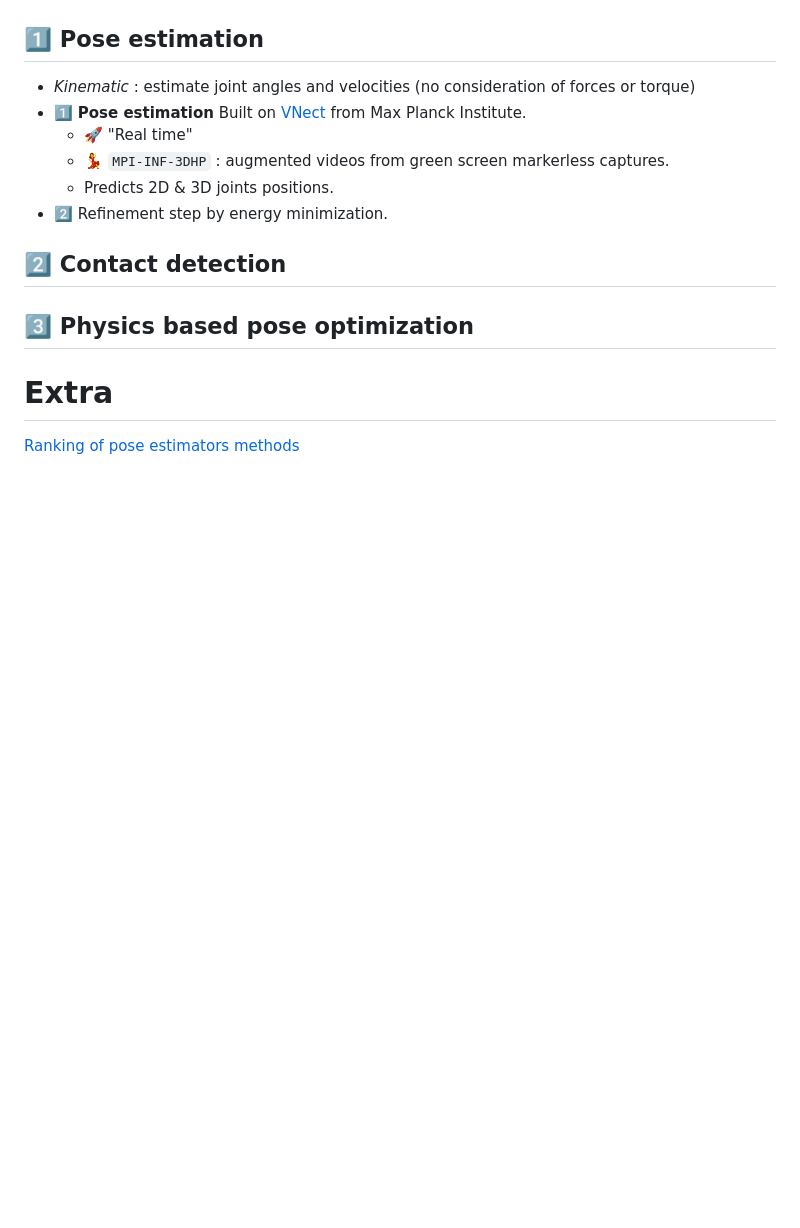
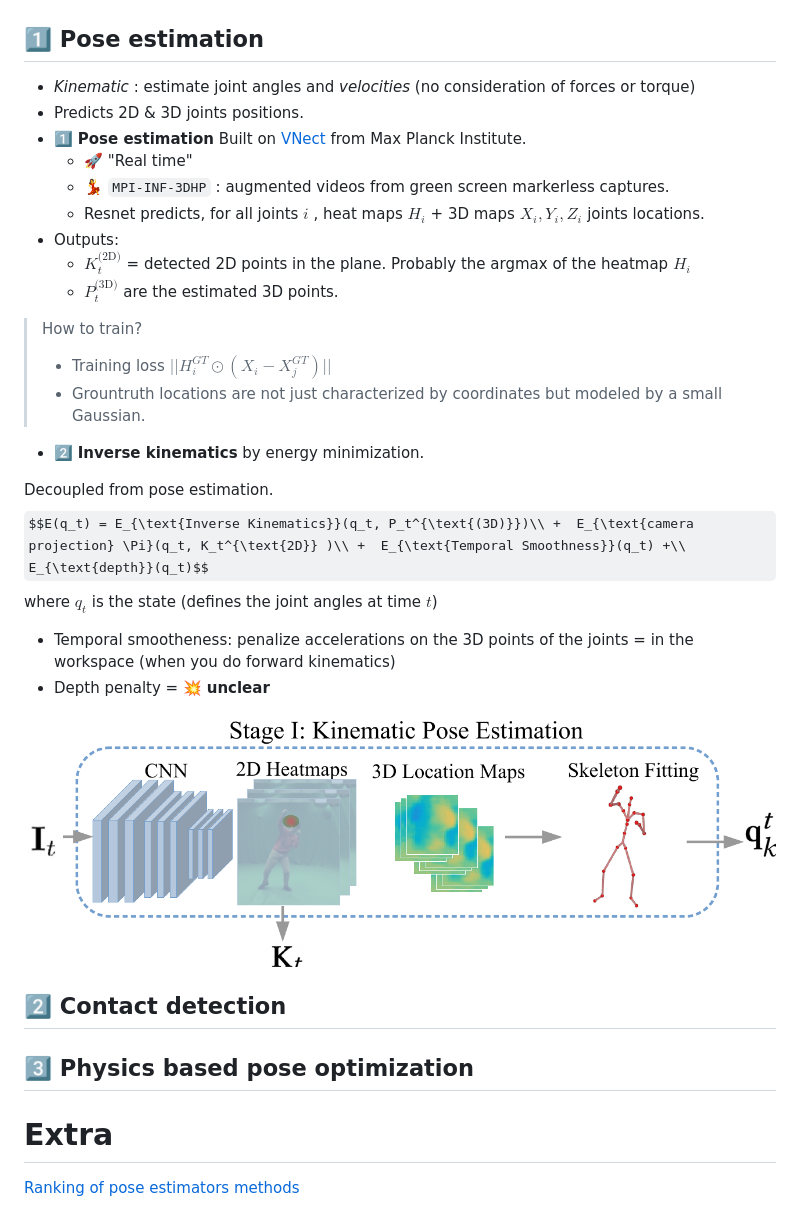
Before and after one commit to balthazarneveu/monocular_pose_and_forces_estimation, a Markdown page: studies/studies.md, the part around the change. Drawn GitHub-style; pictures changed too: studies/figures/physcap_stage_1.png (added); some formulas as TeX source; blank space fills up the shorter version.

Commit message:
add info on VNect

```diff
--- a/studies/studies.md
+++ b/studies/studies.md
@@ -6,14 +6,32 @@ which tackles physically plausible pose estimation (without the use of "tools").
 ![](figures/physcap.png)
 
 ## :one: Pose estimation
-- *Kinematic* : estimate joint angles and velocities (no consideration of forces or torque)
+- *Kinematic* : estimate joint angles and *velocities* (no consideration of forces or torque)
+- Predicts 2D & 3D joints positions.
 - :one: **Pose estimation** Built on [VNect](https://vcai.mpi-inf.mpg.de/projects/VNect/) from Max Planck Institute.
   - :rocket: "Real time"
   - :dancer: `MPI-INF-3DHP` : augmented videos from green screen markerless captures.
-  - Predicts 2D & 3D joints positions.
-- :two: Refinement step by energy minimization.
+  - Resnet predicts, for all joints $i$ , heat maps $H_i$ + 3D maps $X_i, Y_i, Z_i$ joints locations.
+- Outputs:
+  - $K_t^{\text{(2D)}}$ = detected 2D points in the plane. Probably the argmax of the heatmap $H_i$
+  - $P_t^{\text{(3D)}}$ are the estimated 3D points.
+
+> How to train?
+> - Training loss $|| H_i^{GT} \odot (X_i - X_j^{GT}) ||$
+> - Grountruth locations are not just characterized by coordinates but modeled by a small Gaussian.
+
+- :two: **Inverse kinematics** by energy minimization.
+
+
+Decoupled from pose estimation.
+$$E(q_t) = E_{\text{Inverse Kinematics}}(q_t, P_t^{\text{(3D)}})\\ +  E_{\text{camera projection} \Pi}(q_t, K_t^{\text{2D}} )\\ +  E_{\text{Temporal Smoothness}}(q_t) +\\ E_{\text{depth}}(q_t)$$
+where $q_t$ is the state (defines the joint angles at time $t$)
+- Temporal smootheness: penalize accelerations on the 3D points of the joints = in the workspace (when you do forward kinematics)
+- Depth penalty = :boom: **unclear**
+
+![](figures/physcap_stage_1.png)
+
 ## :two: Contact detection
-
 
 ## :three: Physics based pose optimization
 
```
Also changed, not shown: studies/figures/VNect.png (added).
